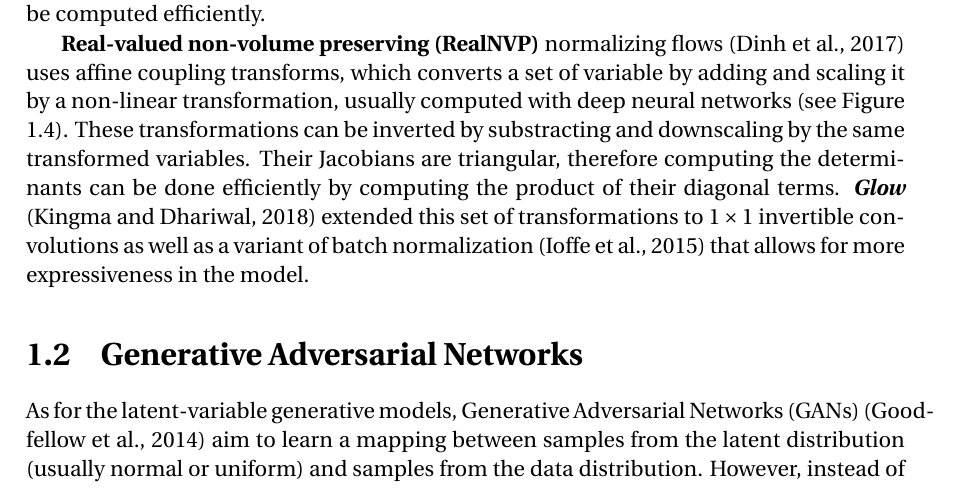
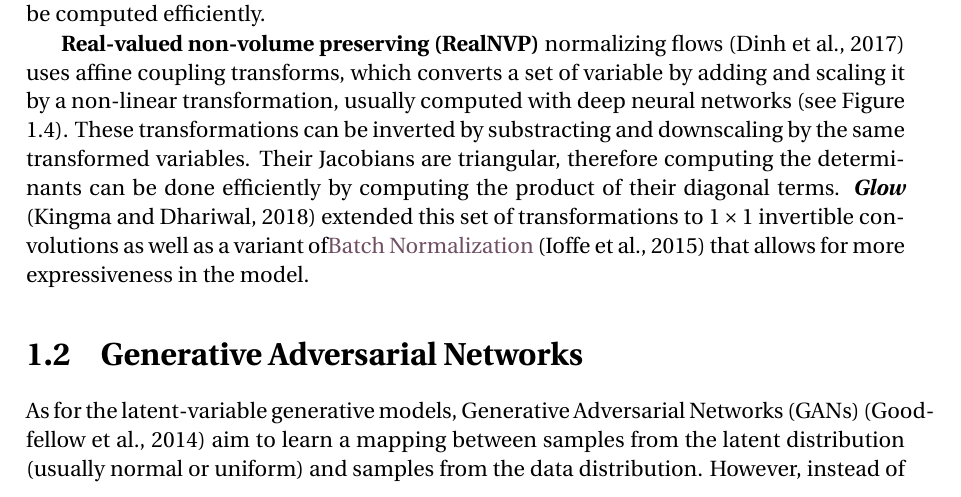
Before and after one commit to cyprienruffino/phd_thesis, a LaTeX thesis (manuscrit.tex, which reads chapters/chapter1.tex): part of page 35 of 133, cut so that both start at the same text. Compiled offline with pdfLaTeX.

Commit message:
txs auto checkin

```diff
--- a/chapters/chapter1.tex
+++ b/chapters/chapter1.tex
@@ -123,7 +123,7 @@ Normalizing flow based techniques are latent variable models that aim to tackle
 %
 with $\vz \sim \p{Z}$ a latent variable. This formulation has notable advantages such as explicitly allowing the computation of the exact inference, that is to compute $\vz$ such that $\vx = G(\vz)$ for any given sample $\vx$. However, the model has to enforce some tough constraints: the input and output dimensions must be the same; $\G$ must be invertible; and the computation of the determinant of the Jacobian needs to be efficient and differentiable. These constraints can be enforced through strong restrictions on the architecture of the model. By limiting the transformations to a set of invertible transformations with a tractable Jacobian determinant, the model remains invertible and the determinant of its Jacobian can be computed efficiently.
 
-\textbf{Real-valued non-volume preserving (RealNVP)} normalizing flows \citep{Dinh2017} uses affine coupling transforms, which converts a set of variable by adding and scaling it by a non-linear transformation, usually computed with deep neural networks (see Figure \ref{fig:realnvp}). These transformations can be inverted by substracting and downscaling by the same transformed variables. Their Jacobians are triangular, therefore computing the determinants can be done efficiently by computing the product of their diagonal terms.  \textbf{\textit{Glow}} \citep{Kingma2018} extended this set of transformations to $1\times1$ invertible convolutions as well as a variant of batch normalization \citep{Ioffe2015} that allows for more expressiveness in the model.
+\textbf{Real-valued non-volume preserving (RealNVP)} normalizing flows \citep{Dinh2017} uses affine coupling transforms, which converts a set of variable by adding and scaling it by a non-linear transformation, usually computed with deep neural networks (see Figure \ref{fig:realnvp}). These transformations can be inverted by substracting and downscaling by the same transformed variables. Their Jacobians are triangular, therefore computing the determinants can be done efficiently by computing the product of their diagonal terms.  \textbf{\textit{Glow}} \citep{Kingma2018} extended this set of transformations to $1\times1$ invertible convolutions as well as a variant of\gl{batchnorm}{Batch Normalization}  \citep{Ioffe2015} that allows for more expressiveness in the model.
 
 %$\vx$ into $\vy$ by partitioning it into $(\vx_1, \vx_2)$ and computing $\vy_1 = \vx_1; \vy_2 = \exp(s_\theta(\vx_1)) \odot \vx_2 + m_\theta(\vx_1)$, where $s_\theta$ and $m_\theta$ are arbitrary scaling and translation parametric functions. These transformations can be inverted as $\vx_1 = \vy_1; \vx_2 = \exp(-s_\theta(\vy_1)) \odot (\vx_2 - m_\theta(\vx_1))$
 
```
